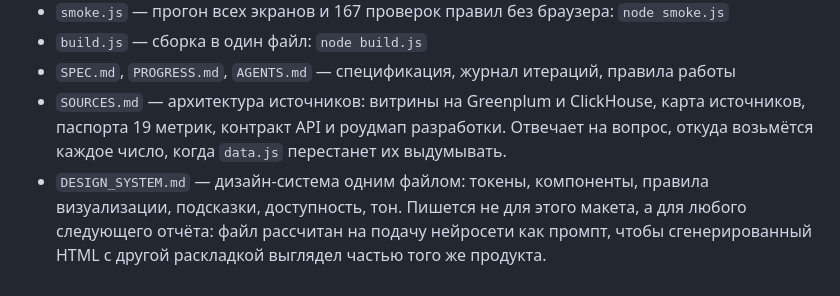
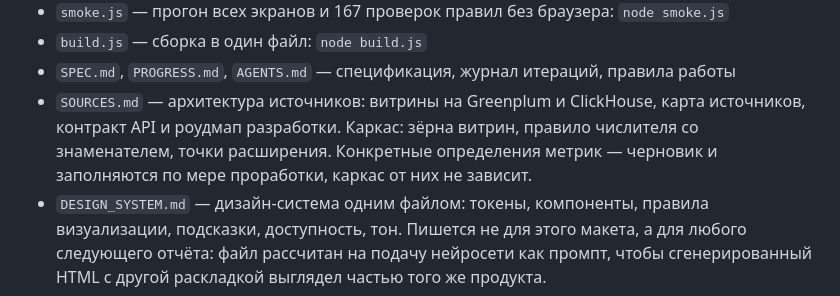
Before and after one commit to romuney/TeamPulse, a Markdown page: Team Pulse/README.md, the part around the change. GitHub-like rendering.

```diff
--- a/Team Pulse/README.md
+++ b/Team Pulse/README.md
@@ -69,8 +69,9 @@ GitHub Pages, чтобы короткий адрес сайта открывал
 - `build.js` — сборка в один файл: `node build.js`
 - `SPEC.md`, `PROGRESS.md`, `AGENTS.md` — спецификация, журнал итераций, правила работы
 - `SOURCES.md` — архитектура источников: витрины на Greenplum и ClickHouse, карта
-  источников, паспорта 19 метрик, контракт API и роудмап разработки. Отвечает на
-  вопрос, откуда возьмётся каждое число, когда `data.js` перестанет их выдумывать.
+  источников, контракт API и роудмап разработки. Каркас: зёрна витрин, правило
+  числителя со знаменателем, точки расширения. Конкретные определения метрик —
+  черновик и заполняются по мере проработки, каркас от них не зависит.
 - `DESIGN_SYSTEM.md` — дизайн-система одним файлом: токены, компоненты, правила
   визуализации, подсказки, доступность, тон. Пишется не для этого макета, а для
   любого следующего отчёта: файл рассчитан на подачу нейросети как промпт, чтобы
```
Also changed, not shown: Team Pulse/SOURCES.md (+93 -36 lines).
